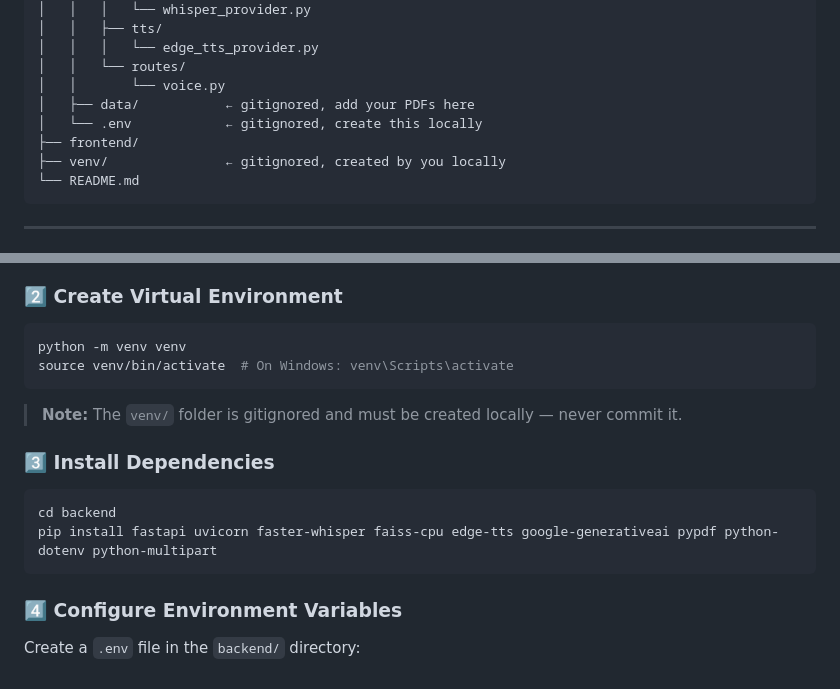
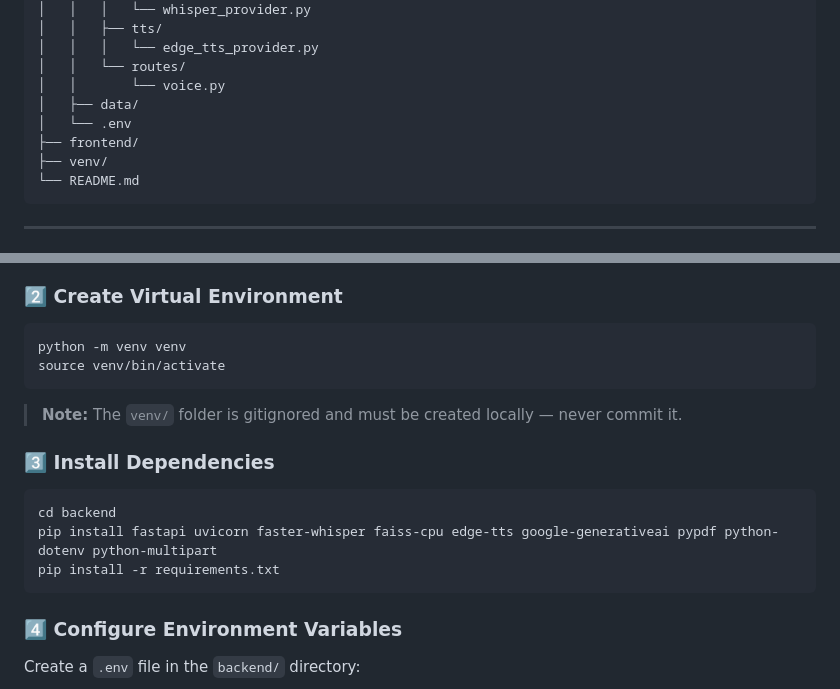
Before and after one commit to hk2166/RAG_AgenticVoice, a Markdown page: README.md, 2 parts joined by grey strips. GitHub-like rendering.

````diff
--- a/README.md
+++ b/README.md
@@ -88,10 +88,10 @@ GPU/
 │   │   │   └── edge_tts_provider.py
 │   │   └── routes/
 │   │       └── voice.py
-│   ├── data/           ← gitignored, add your PDFs here
-│   └── .env            ← gitignored, create this locally
+│   ├── data/
+│   └── .env
 ├── frontend/
-├── venv/               ← gitignored, created by you locally
+├── venv/
 └── README.md
 ```
 
@@ -110,7 +110,7 @@ cd GPU
 
 ```bash
 python -m venv venv
-source venv/bin/activate  # On Windows: venv\Scripts\activate
+source venv/bin/activate
 ```
 
 > **Note:** The `venv/` folder is gitignored and must be created locally — never commit it.
@@ -120,6 +120,7 @@ source venv/bin/activate  # On Windows: venv\Scripts\activate
 ```bash
 cd backend
 pip install fastapi uvicorn faster-whisper faiss-cpu edge-tts google-generativeai pypdf python-dotenv python-multipart
+pip install -r requirements.txt
 ```
 
 ### 4️⃣ Configure Environment Variables
````
